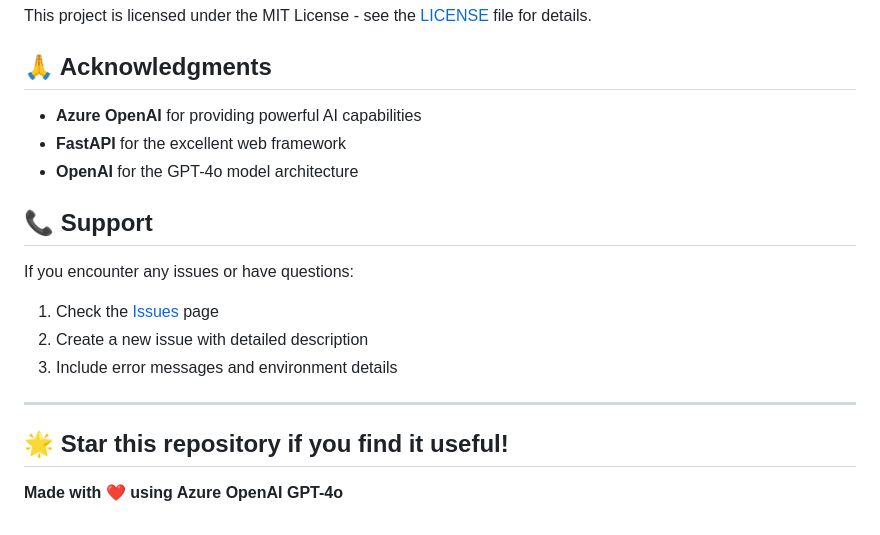
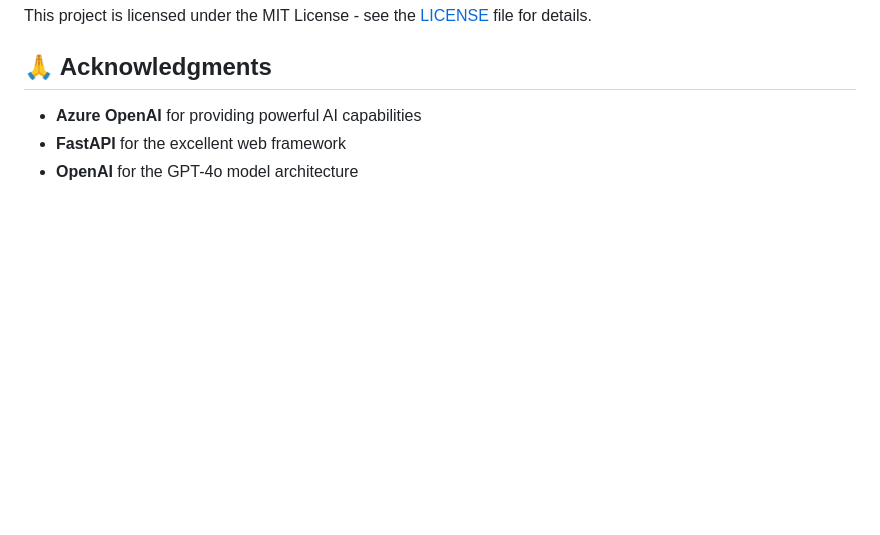
Before and after one commit to realannieqiu/azure_ocr, a Markdown page: README.md, the part around the change. Rendered like a GitHub page; blank space fills up the shorter version.

```diff
--- a/README.md
+++ b/README.md
@@ -206,17 +206,3 @@ This project is licensed under the MIT License - see the [LICENSE](LICENSE) file
 - **Azure OpenAI** for providing powerful AI capabilities
 - **FastAPI** for the excellent web framework
 - **OpenAI** for the GPT-4o model architecture
-
-## 📞 Support
-
-If you encounter any issues or have questions:
-
-1. Check the [Issues](https://github.com/yourusername/project-evaluation-mvp/issues) page
-2. Create a new issue with detailed description
-3. Include error messages and environment details
-
----
-
-## 🌟 Star this repository if you find it useful!
-
-**Made with ❤️ using Azure OpenAI GPT-4o**
```
